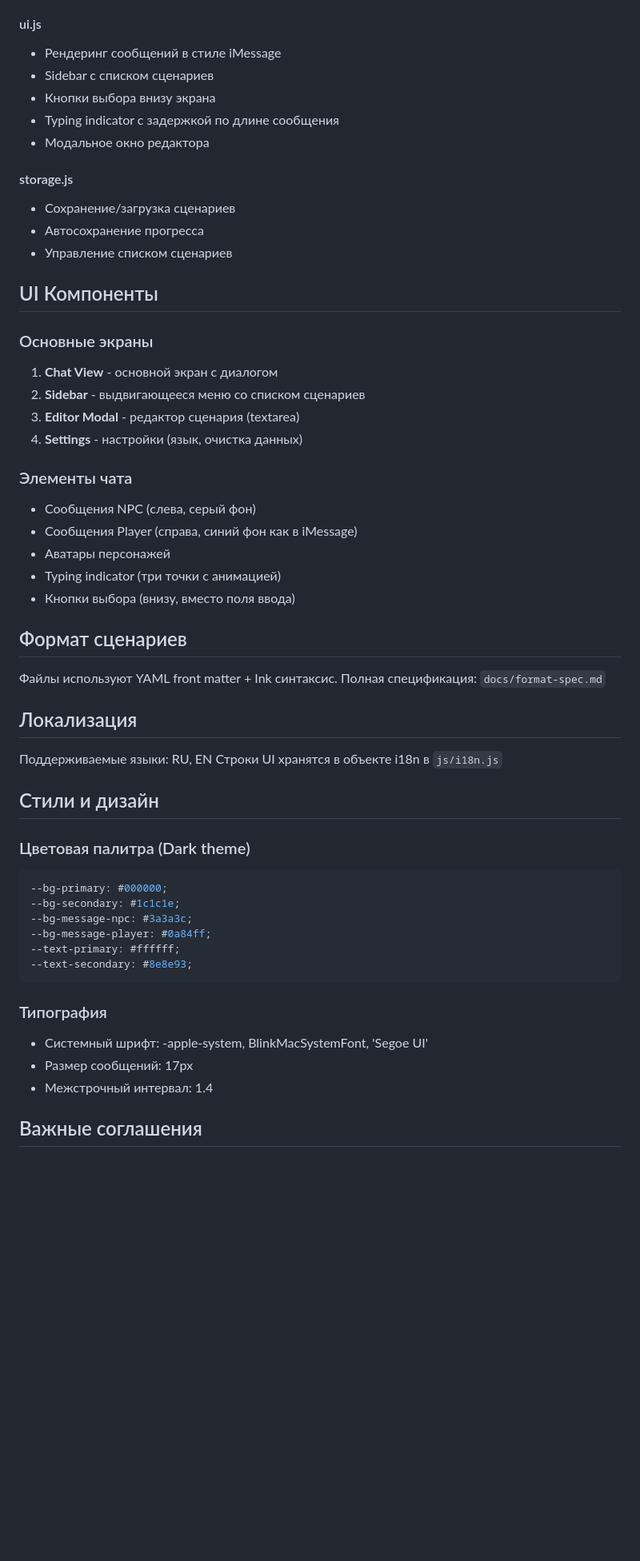
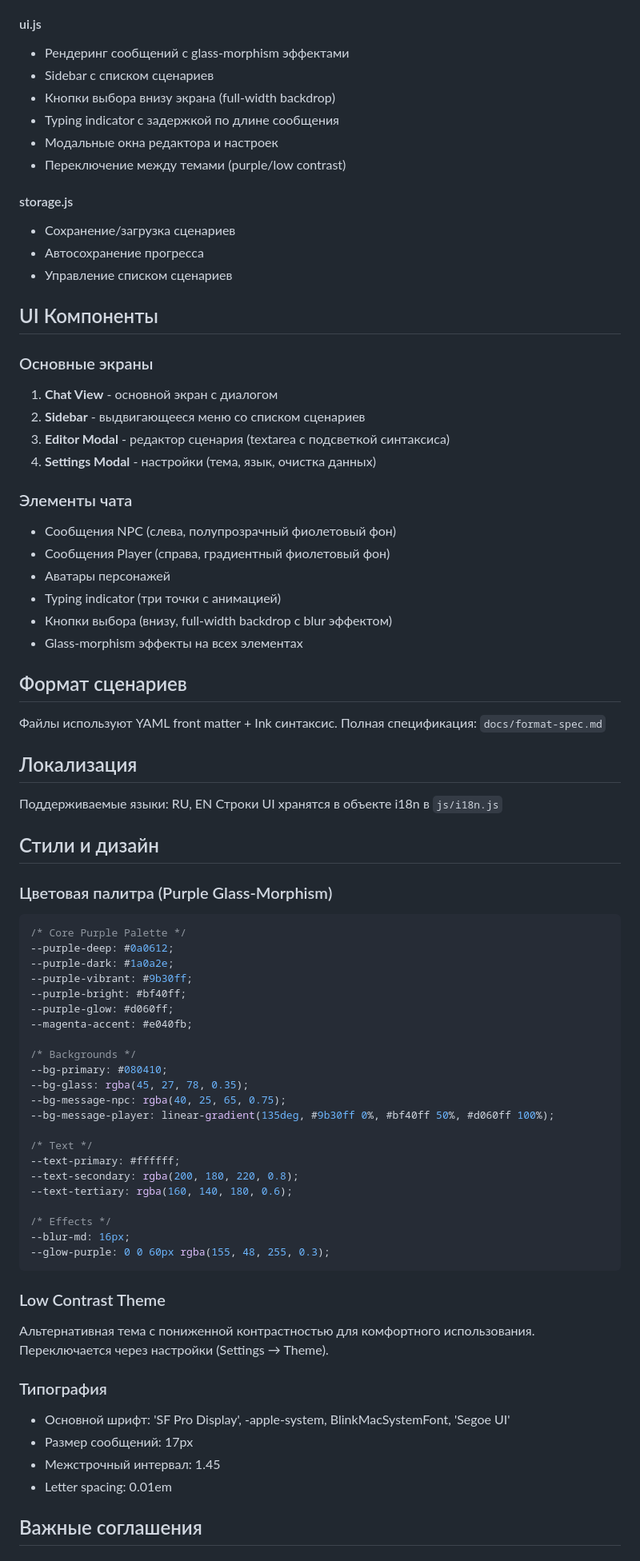
Before and after one commit to varzin/chat-quest, a Markdown page: CLAUDE.md, the part around one of its changes. Shown at 80% size. GitHub-like rendering; blank space fills up the shorter version.

Commit message:
Update documentation to reflect purple glass-morphism theme
Co-Authored-By: Claude Sonnet 4.5 <noreply@anthropic.com>

````diff
--- a/CLAUDE.md
+++ b/CLAUDE.md
@@ -47,11 +47,12 @@ chat-quest/
 - Отслеживание состояния для сохранения
 
 #### ui.js
-- Рендеринг сообщений в стиле iMessage
+- Рендеринг сообщений с glass-morphism эффектами
 - Sidebar с списком сценариев
-- Кнопки выбора внизу экрана
+- Кнопки выбора внизу экрана (full-width backdrop)
 - Typing indicator с задержкой по длине сообщения
-- Модальное окно редактора
+- Модальные окна редактора и настроек
+- Переключение между темами (purple/low contrast)
 
 #### storage.js
 - Сохранение/загрузка сценариев
@@ -63,15 +64,16 @@ chat-quest/
 ### Основные экраны
 1. **Chat View** - основной экран с диалогом
 2. **Sidebar** - выдвигающееся меню со списком сценариев
-3. **Editor Modal** - редактор сценария (textarea)
-4. **Settings** - настройки (язык, очистка данных)
+3. **Editor Modal** - редактор сценария (textarea с подсветкой синтаксиса)
+4. **Settings Modal** - настройки (тема, язык, очистка данных)
 
 ### Элементы чата
-- Сообщения NPC (слева, серый фон)
-- Сообщения Player (справа, синий фон как в iMessage)
+- Сообщения NPC (слева, полупрозрачный фиолетовый фон)
+- Сообщения Player (справа, градиентный фиолетовый фон)
 - Аватары персонажей
 - Typing indicator (три точки с анимацией)
-- Кнопки выбора (внизу, вместо поля ввода)
+- Кнопки выбора (внизу, full-width backdrop с blur эффектом)
+- Glass-morphism эффекты на всех элементах
 
 ## Формат сценариев
 Файлы используют YAML front matter + Ink синтаксис.
@@ -83,20 +85,41 @@ chat-quest/
 
 ## Стили и дизайн
 
-### Цветовая палитра (Dark theme)
+### Цветовая палитра (Purple Glass-Morphism)
 ```css
---bg-primary: #000000;
---bg-secondary: #1c1c1e;
---bg-message-npc: #3a3a3c;
---bg-message-player: #0a84ff;
+/* Core Purple Palette */
+--purple-deep: #0a0612;
+--purple-dark: #1a0a2e;
+--purple-vibrant: #9b30ff;
+--purple-bright: #bf40ff;
+--purple-glow: #d060ff;
+--magenta-accent: #e040fb;
+
+/* Backgrounds */
+--bg-primary: #080410;
+--bg-glass: rgba(45, 27, 78, 0.35);
+--bg-message-npc: rgba(40, 25, 65, 0.75);
+--bg-message-player: linear-gradient(135deg, #9b30ff 0%, #bf40ff 50%, #d060ff 100%);
+
+/* Text */
 --text-primary: #ffffff;
---text-secondary: #8e8e93;
+--text-secondary: rgba(200, 180, 220, 0.8);
+--text-tertiary: rgba(160, 140, 180, 0.6);
+
+/* Effects */
+--blur-md: 16px;
+--glow-purple: 0 0 60px rgba(155, 48, 255, 0.3);
 ```
 
+### Low Contrast Theme
+Альтернативная тема с пониженной контрастностью для комфортного использования.
+Переключается через настройки (Settings → Theme).
+
 ### Типография
-- Системный шрифт: -apple-system, BlinkMacSystemFont, 'Segoe UI'
+- Основной шрифт: 'SF Pro Display', -apple-system, BlinkMacSystemFont, 'Segoe UI'
 - Размер сообщений: 17px
-- Межстрочный интервал: 1.4
+- Межстрочный интервал: 1.45
+- Letter spacing: 0.01em
 
 ## Важные соглашения
 
````
Also changed, not shown: other parts of CLAUDE.md (+4 -2 lines).
